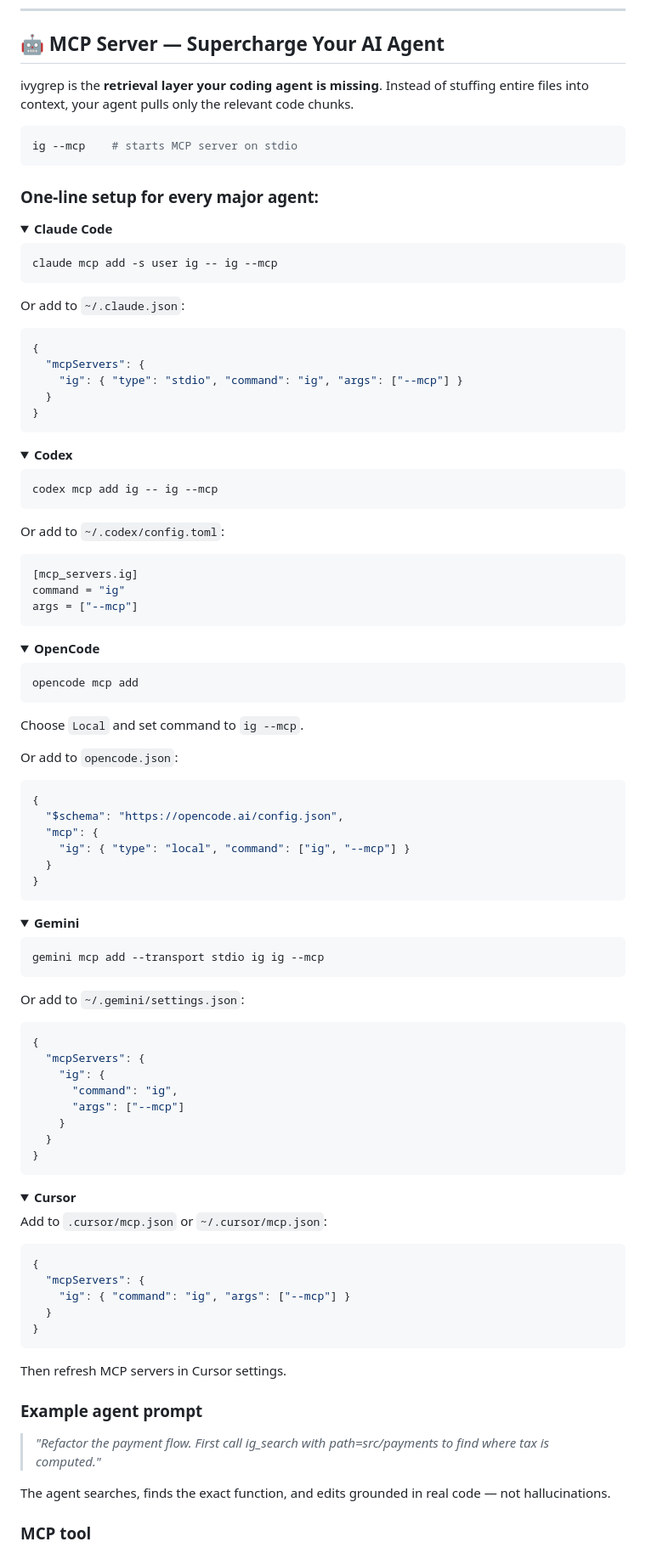
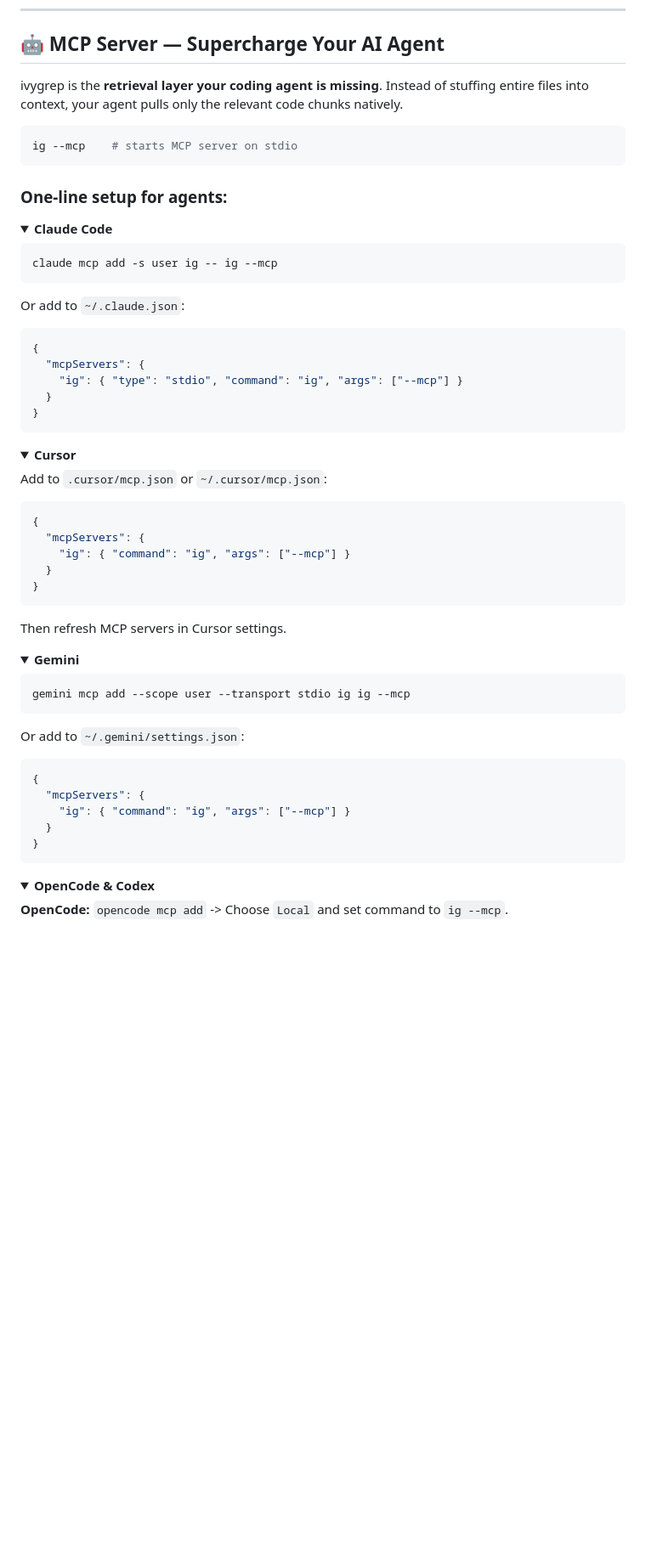
Before and after one commit to bvolpato/ivygrep, a Markdown page: README.md, the part around one of its changes. Shown at 85% size. Rendered like a GitHub page; folded sections open; blank space fills up the shorter version.

````diff
--- a/README.md
+++ b/README.md
@@ -136,13 +52,13 @@ That's it. No config files, no setup wizards, no prompts, no API keys. On first
 
 ## 🤖 MCP Server — Supercharge Your AI Agent
 
-ivygrep is the **retrieval layer your coding agent is missing**. Instead of stuffing entire files into context, your agent pulls only the relevant code chunks.
+ivygrep is the **retrieval layer your coding agent is missing**. Instead of stuffing entire files into context, your agent pulls only the relevant code chunks natively.
 
 ```bash
 ig --mcp    # starts MCP server on stdio
 ```
 
-### One-line setup for every major agent:
+### One-line setup for agents:
 
 <details>
 <summary><b>Claude Code</b></summary>
@@ -150,67 +66,11 @@ ig --mcp    # starts MCP server on stdio
 ```bash
 claude mcp add -s user ig -- ig --mcp
 ```
-
 Or add to `~/.claude.json`:
 ```json
 {
   "mcpServers": {
     "ig": { "type": "stdio", "command": "ig", "args": ["--mcp"] }
-  }
-}
-```
-</details>
-
-<details>
-<summary><b>Codex</b></summary>
-
-```bash
-codex mcp add ig -- ig --mcp
-```
-
-Or add to `~/.codex/config.toml`:
-```toml
-[mcp_servers.ig]
-command = "ig"
-args = ["--mcp"]
-```
-</details>
-
-<details>
-<summary><b>OpenCode</b></summary>
-
-```bash
-opencode mcp add
-```
-
-Choose `Local` and set command to `ig --mcp`.
-
-Or add to `opencode.json`:
-```json
-{
-  "$schema": "https://opencode.ai/config.json",
-  "mcp": {
-    "ig": { "type": "local", "command": ["ig", "--mcp"] }
-  }
-}
-```
-</details>
-
-<details>
-<summary><b>Gemini</b></summary>
-
-```bash
-gemini mcp add --transport stdio ig ig --mcp
-```
-
-Or add to `~/.gemini/settings.json`:
-```json
-{
-  "mcpServers": {
-    "ig": {
-      "command": "ig",
-      "args": ["--mcp"]
-    }
   }
 }
 ```
@@ -230,11 +90,24 @@ Add to `.cursor/mcp.json` or `~/.cursor/mcp.json`:
 Then refresh MCP servers in Cursor settings.
 </details>
 
-### Example agent prompt
+<details>
+<summary><b>Gemini</b></summary>
 
-> *"Refactor the payment flow. First call ig_search with path=src/payments to find where tax is computed."*
+```bash
+gemini mcp add --scope user --transport stdio ig ig --mcp
+```
+Or add to `~/.gemini/settings.json`:
+```json
+{
+  "mcpServers": {
+    "ig": { "command": "ig", "args": ["--mcp"] }
+  }
+}
+```
+</details>
 
-The agent searches, finds the exact function, and edits grounded in real code — not hallucinations.
+<details>
+<summary><b>OpenCode & Codex</b></summary>
 
-### MCP tool
+**OpenCode:** `opencode mcp add` -> Choose `Local` and set command to `ig --mcp`.
 
````
Also changed, not shown: other parts of README.md (+60 -160 lines).
